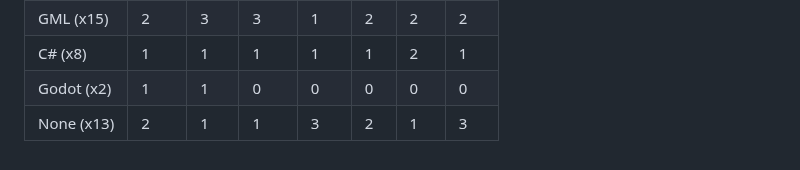
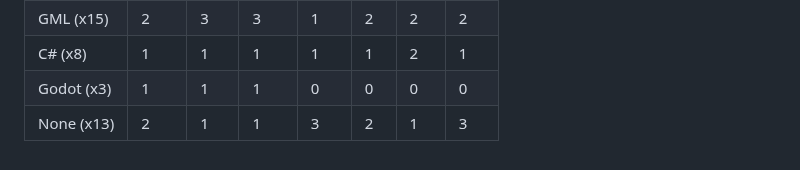
Before and after one commit to SalticHash/SalticHash, a Markdown page: README.md, the part around the change. Rendered like a GitHub page.

Commit message:
Godot: Increase use count

```diff
--- a/README.md
+++ b/README.md
@@ -78,10 +78,10 @@
             <td>1</td>
         </tr>
         <tr>
-            <td>Godot (x2)</td>
+            <td>Godot (x3)</td>
             <td>1</td>
             <td>1</td>
-            <td>0</td>
+            <td>1</td>
             <td>0</td>
             <td>0</td>
             <td>0</td>
```
